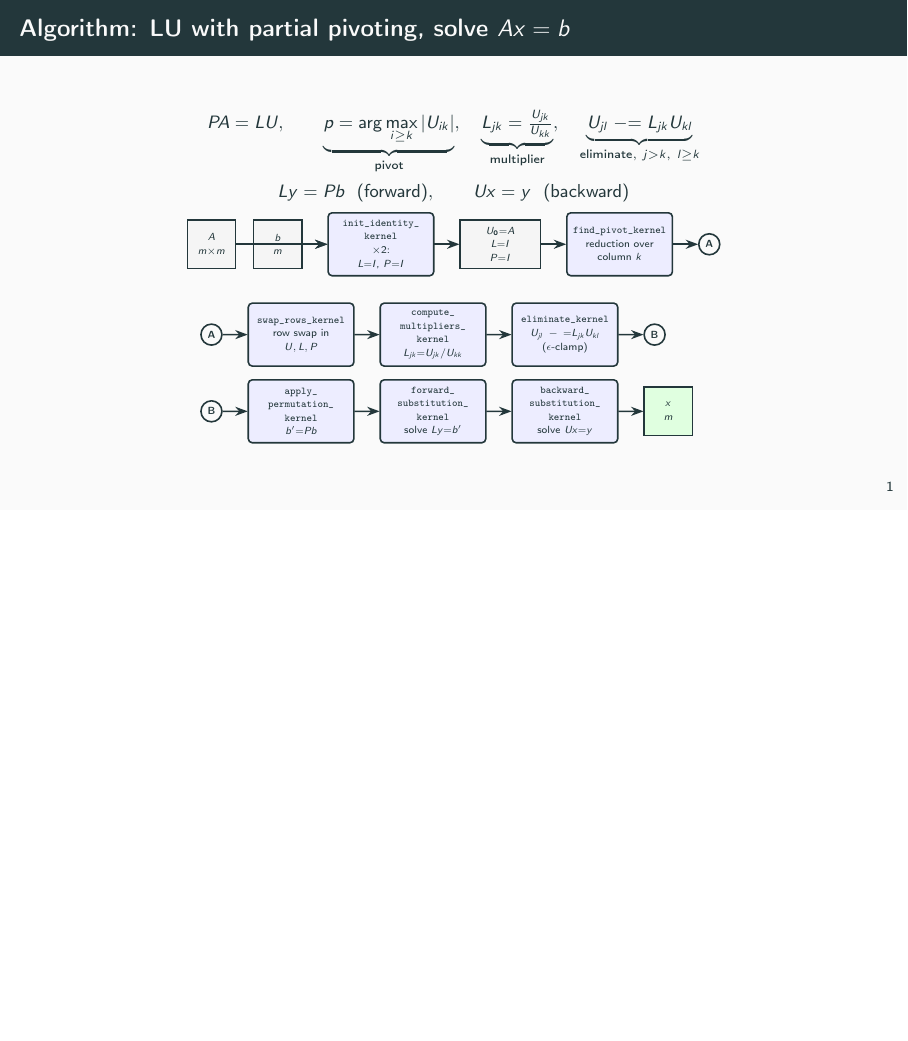
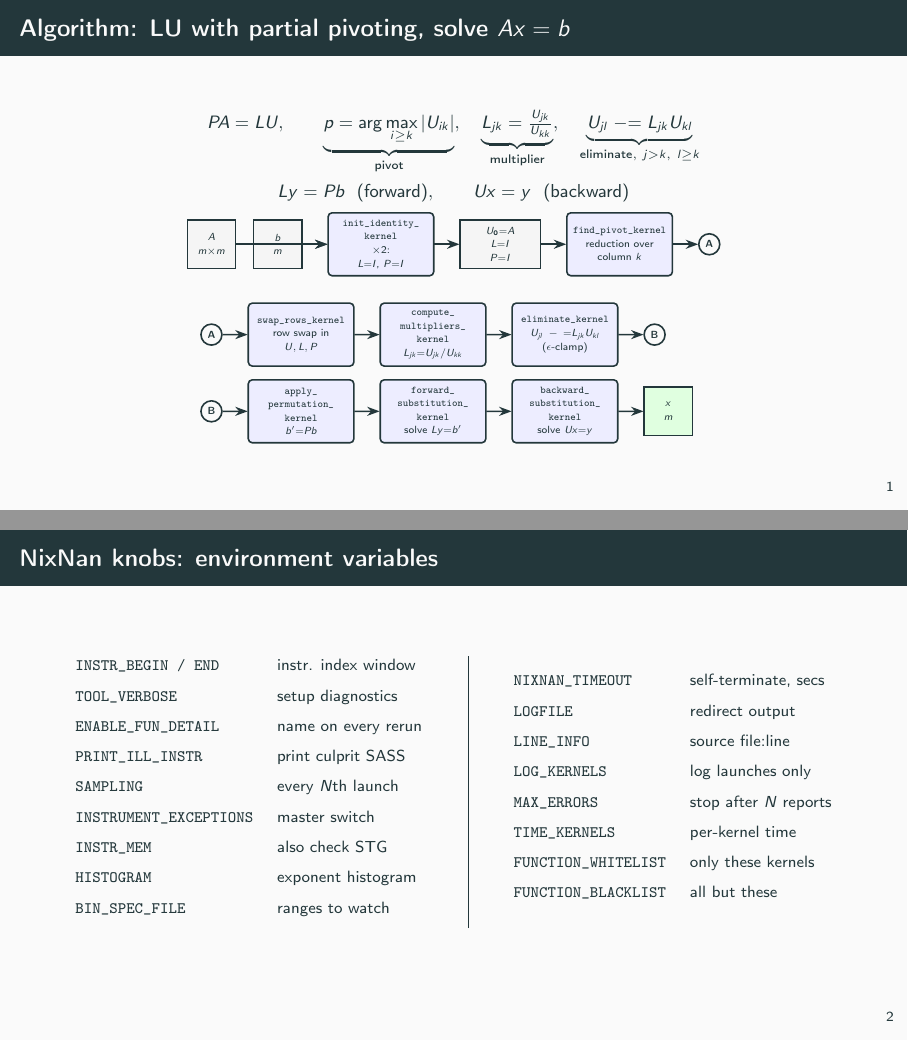
Before and after one commit to parfloat/SC26-Tutorial, LaTeX slides (lu_solve_gpu/LU_Slides.tex): page 2 of 2 before the commit and pages 2 and 3 of 3 after it, the two joined at a grey line, the shorter picture padded with empty space. Compiled offline with pdfLaTeX.

Commit message:
LU_Slides: slide 3, NixNan environment variables (terse Table 1)
Co-Authored-By: Claude Sonnet 5.5 <noreply@anthropic.com>

```diff
--- a/lu_solve_gpu/LU_Slides.tex
+++ b/lu_solve_gpu/LU_Slides.tex
@@ -78,4 +78,29 @@ Ly=Pb\ \ (\text{forward}),\qquad Ux=y\ \ (\text{backward})
   \draw[flowarrow] (bwd) -- (x);
 \end{tikzpicture}
 \end{frame}
+
+\begin{frame}{NixNan knobs: environment variables}
+\centering\footnotesize
+\begin{tabular}{@{}ll@{}}
+\texttt{INSTR\_BEGIN / END} & instr. index window\\[1.5mm]
+\texttt{TOOL\_VERBOSE} & setup diagnostics\\[1.5mm]
+\texttt{ENABLE\_FUN\_DETAIL} & name on every rerun\\[1.5mm]
+\texttt{PRINT\_ILL\_INSTR} & print culprit SASS\\[1.5mm]
+\texttt{SAMPLING} & every $N$th launch\\[1.5mm]
+\texttt{INSTRUMENT\_EXCEPTIONS} & master switch\\[1.5mm]
+\texttt{INSTR\_MEM} & also check STG\\[1.5mm]
+\texttt{HISTOGRAM} & exponent histogram\\[1.5mm]
+\texttt{BIN\_SPEC\_FILE} & ranges to watch\\[1.5mm]
+\end{tabular}\hspace{8mm}\vrule\hspace{8mm}\begin{tabular}{@{}ll@{}}
+\texttt{NIXNAN\_TIMEOUT} & self-terminate, secs\\[1.5mm]
+\texttt{LOGFILE} & redirect output\\[1.5mm]
+\texttt{LINE\_INFO} & source file:line\\[1.5mm]
+\texttt{LOG\_KERNELS} & log launches only\\[1.5mm]
+\texttt{MAX\_ERRORS} & stop after $N$ reports\\[1.5mm]
+\texttt{TIME\_KERNELS} & per-kernel time\\[1.5mm]
+\texttt{FUNCTION\_WHITELIST} & only these kernels\\[1.5mm]
+\texttt{FUNCTION\_BLACKLIST} & all but these\\[1.5mm]
+\end{tabular}
+\end{frame}
+
 \end{document}
```
Also changed, not shown: lu_solve_gpu/LU_Slides.pdf.
